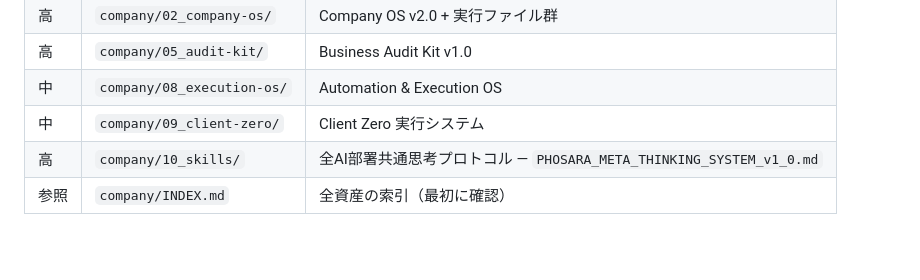
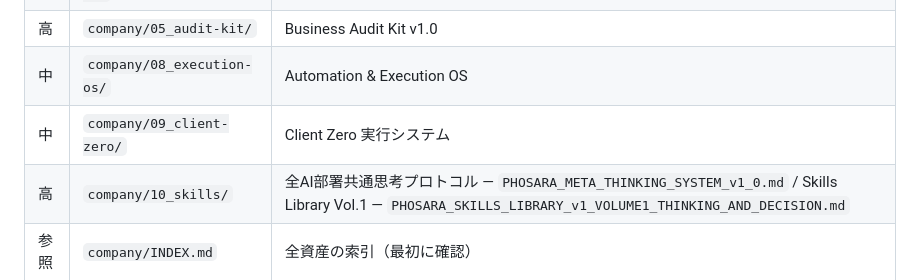
Before and after one commit to PHOSARA01/phosara, a Markdown page: CLAUDE.md, the part around the change. Drawn GitHub-style; blank space fills up the shorter version.

```diff
--- a/CLAUDE.md
+++ b/CLAUDE.md
@@ -249,7 +249,7 @@ AIエージェントが PHOSARA の経営・実行資産を参照する際のル
 | 高 | `company/05_audit-kit/` | Business Audit Kit v1.0 |
 | 中 | `company/08_execution-os/` | Automation & Execution OS |
 | 中 | `company/09_client-zero/` | Client Zero 実行システム |
-| 高 | `company/10_skills/` | 全AI部署共通思考プロトコル — `PHOSARA_META_THINKING_SYSTEM_v1_0.md` |
+| 高 | `company/10_skills/` | 全AI部署共通思考プロトコル — `PHOSARA_META_THINKING_SYSTEM_v1_0.md` / Skills Library Vol.1 — `PHOSARA_SKILLS_LIBRARY_v1_VOLUME1_THINKING_AND_DECISION.md` |
 | 参照 | `company/INDEX.md` | 全資産の索引（最初に確認） |
 
 ### ルール
```
Also changed, not shown: company/10_skills/PHOSARA_SKILLS_LIBRARY_v1_VOLUME1_THINKING_AND_DECISION.md (added, +407 -0 lines), company/INDEX.md (+3 -2 lines).
